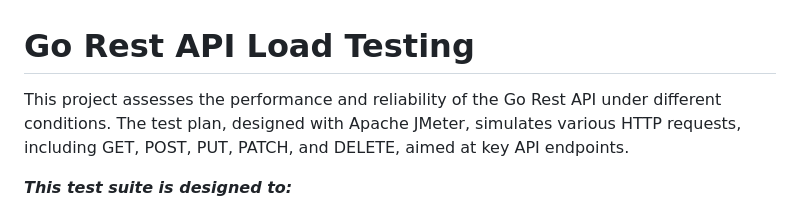
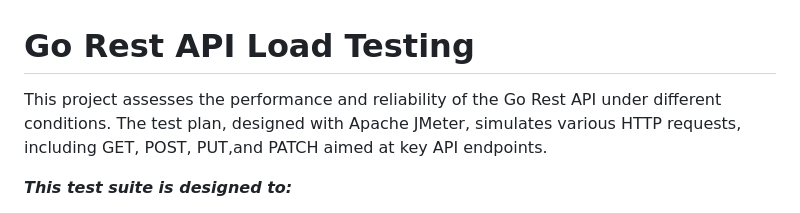
Before and after one commit to mdnazrulislam7255/GoRestAPI_Load_Testing, a Markdown page: README.md, the part around the change. GitHub-like rendering.

```diff
--- a/README.md
+++ b/README.md
@@ -1,5 +1,5 @@
 # Go Rest API Load Testing
-This project assesses the performance and reliability of the Go Rest API under different conditions. The test plan, designed with Apache JMeter, simulates various HTTP requests, including GET, POST, PUT, PATCH, and DELETE, aimed at key API endpoints.
+This project assesses the performance and reliability of the Go Rest API under different conditions. The test plan, designed with Apache JMeter, simulates various HTTP requests, including GET, POST, PUT,and PATCH aimed at key API endpoints.
 
 _**This test suite is designed to:**_
 - Assess the system's responsiveness by measuring metrics like response time and throughput.
```
